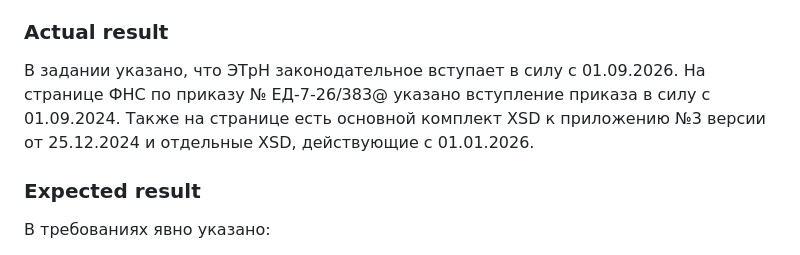
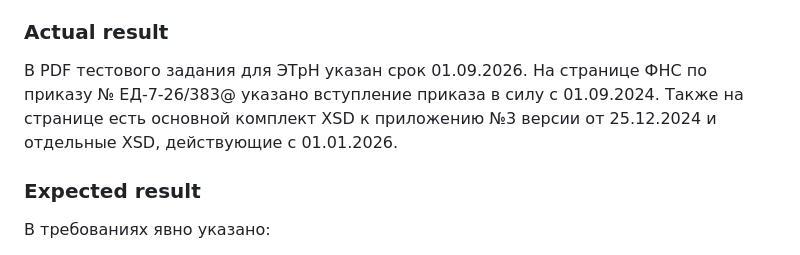
Before and after one commit to AQATONY/test, a Markdown page: block-01-etrn/bug_reports.md, the part around the change. Drawn GitHub-style.

Commit message:
Clarify ETRN bug report wording

```diff
--- a/block-01-etrn/bug_reports.md
+++ b/block-01-etrn/bug_reports.md
@@ -24,7 +24,7 @@ Status: Confirmed requirement defect
 
 ### Actual result
 
-В задании указано, что ЭТрН законодательное вступает в силу с 01.09.2026. На странице ФНС по приказу № ЕД-7-26/383@ указано вступление приказа в силу с 01.09.2024. Также на странице есть основной комплект XSD к приложению №3 версии от 25.12.2024 и отдельные XSD, действующие с 01.01.2026.
+В PDF тестового задания для ЭТрН указан срок 01.09.2026. На странице ФНС по приказу № ЕД-7-26/383@ указано вступление приказа в силу с 01.09.2024. Также на странице есть основной комплект XSD к приложению №3 версии от 25.12.2024 и отдельные XSD, действующие с 01.01.2026.
 
 ### Expected result
 
```
